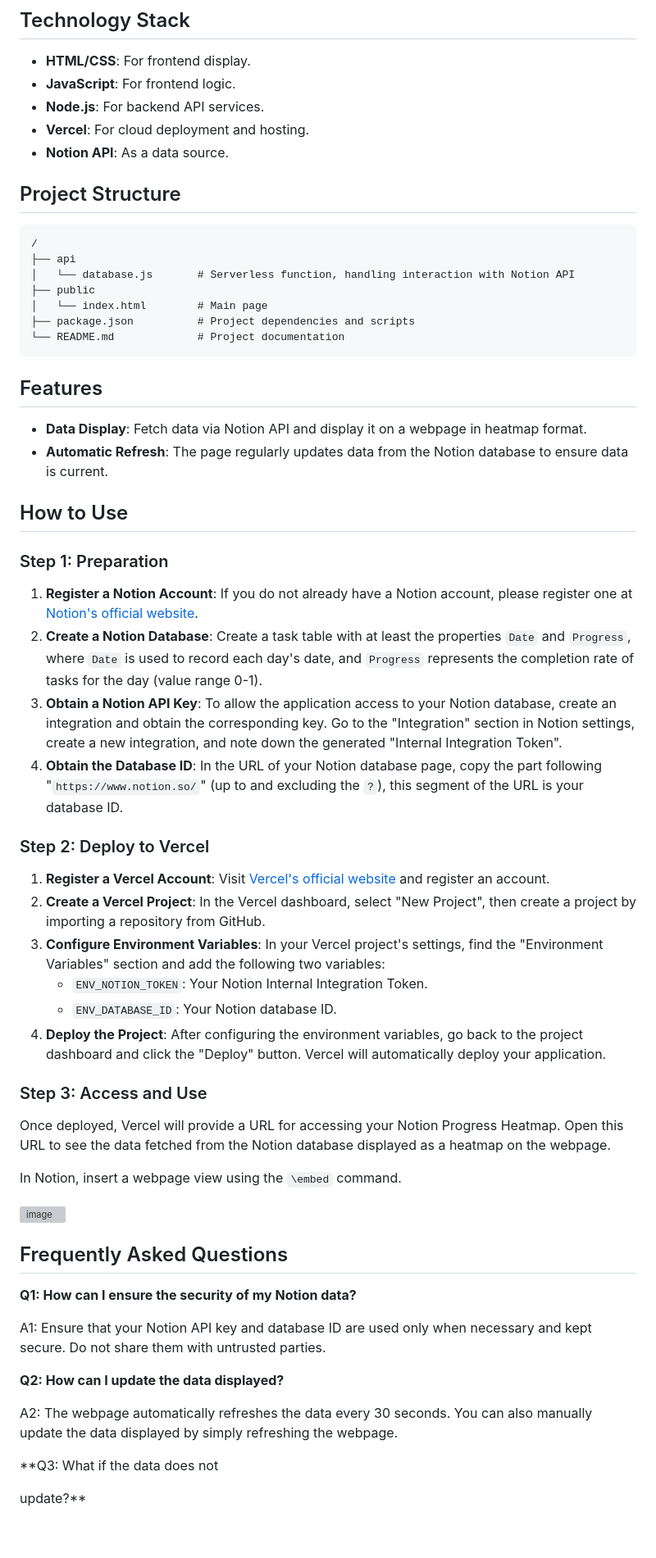
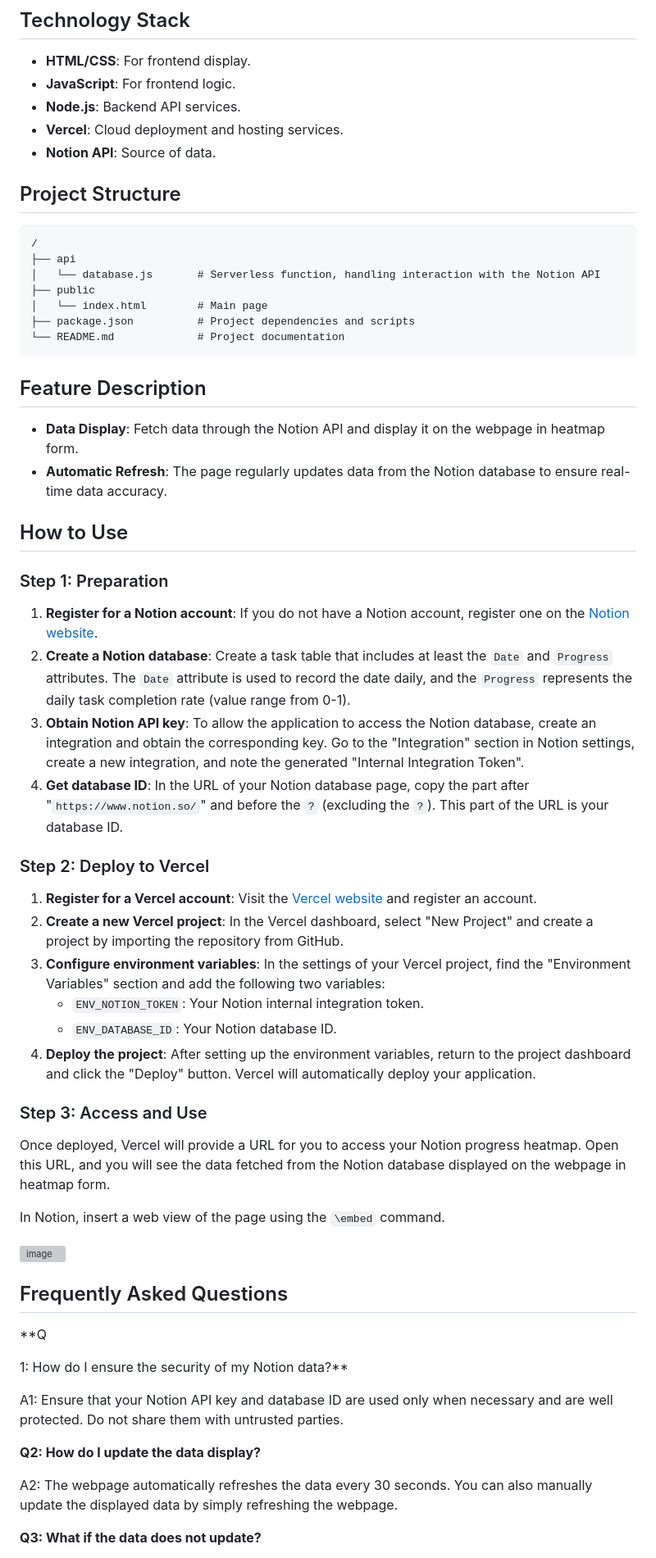
Before and after one commit to Zippland/Notion-Progress-Heatmap, a Markdown page: README_EN.md, the part around one of its changes. Shown at 82% size. Rendered like a GitHub page; blank space fills up the shorter version; grey boxes are pictures that could not be loaded.

````diff
--- a/README_EN.md
+++ b/README_EN.md
@@ -21,64 +22,65 @@ Automatically switches to night mode：
 
 - **HTML/CSS**: For frontend display.
 - **JavaScript**: For frontend logic.
-- **Node.js**: For backend API services.
-- **Vercel**: For cloud deployment and hosting.
-- **Notion API**: As a data source.
+- **Node.js**: Backend API services.
+- **Vercel**: Cloud deployment and hosting services.
+- **Notion API**: Source of data.
 
 ## Project Structure
 
 ```
 /
 ├── api
-│   └── database.js       # Serverless function, handling interaction with Notion API
+│   └── database.js       # Serverless function, handling interaction with the Notion API
 ├── public
 │   └── index.html        # Main page
 ├── package.json          # Project dependencies and scripts
 └── README.md             # Project documentation
 ```
 
-## Features
+## Feature Description
 
-- **Data Display**: Fetch data via Notion API and display it on a webpage in heatmap format.
-- **Automatic Refresh**: The page regularly updates data from the Notion database to ensure data is current.
+- **Data Display**: Fetch data through the Notion API and display it on the webpage in heatmap form.
+- **Automatic Refresh**: The page regularly updates data from the Notion database to ensure real-time data accuracy.
 
 ## How to Use
 
 ### Step 1: Preparation
 
-1. **Register a Notion Account**: If you do not already have a Notion account, please register one at [Notion's official website](https://www.notion.so/).
-2. **Create a Notion Database**: Create a task table with at least the properties `Date` and `Progress`, where `Date` is used to record each day's date, and `Progress` represents the completion rate of tasks for the day (value range 0-1).
-3. **Obtain a Notion API Key**: To allow the application access to your Notion database, create an integration and obtain the corresponding key. Go to the "Integration" section in Notion settings, create a new integration, and note down the generated "Internal Integration Token".
-4. **Obtain the Database ID**: In the URL of your Notion database page, copy the part following "`https://www.notion.so/`" (up to and excluding the `?`), this segment of the URL is your database ID.
+1. **Register for a Notion account**: If you do not have a Notion account, register one on the [Notion website](https://www.notion.so/).
+2. **Create a Notion database**: Create a task table that includes at least the `Date` and `Progress` attributes. The `Date` attribute is used to record the date daily, and the `Progress` represents the daily task completion rate (value range from 0-1).
+3. **Obtain Notion API key**: To allow the application to access the Notion database, create an integration and obtain the corresponding key. Go to the "Integration" section in Notion settings, create a new integration, and note the generated "Internal Integration Token".
+4. **Get database ID**: In the URL of your Notion database page, copy the part after "`https://www.notion.so/`" and before the `?` (excluding the `?`). This part of the URL is your database ID.
 
 ### Step 2: Deploy to Vercel
 
-1. **Register a Vercel Account**: Visit [Vercel's official website](https://vercel.com/) and register an account.
-2. **Create a Vercel Project**: In the Vercel dashboard, select "New Project", then create a project by importing a repository from GitHub.
-3. **Configure Environment Variables**: In your Vercel project's settings, find the "Environment Variables" section and add the following two variables:
-   - `ENV_NOTION_TOKEN`: Your Notion Internal Integration Token.
+1. **Register for a Vercel account**: Visit the [Vercel website](https://vercel.com/) and register an account.
+2. **Create a new Vercel project**: In the Vercel dashboard, select "New Project" and create a project by importing the repository from GitHub.
+3. **Configure environment variables**: In the settings of your Vercel project, find the "Environment Variables" section and add the following two variables:
+   - `ENV_NOTION_TOKEN`: Your Notion internal integration token.
    - `ENV_DATABASE_ID`: Your Notion database ID.
-4. **Deploy the Project**: After configuring the environment variables, go back to the project dashboard and click the "Deploy" button. Vercel will automatically deploy your application.
+4. **Deploy the project**: After setting up the environment variables, return to the project dashboard and click the "Deploy" button. Vercel will automatically deploy your application.
 
 ### Step 3: Access and Use
 
-Once deployed, Vercel will provide a URL for accessing your Notion Progress Heatmap. Open this URL to see the data fetched from the Notion database displayed as a heatmap on the webpage.
+Once deployed, Vercel will provide a URL for you to access your Notion progress heatmap. Open this URL, and you will see the data fetched from the Notion database displayed on the webpage in heatmap form.
 
-In Notion, insert a webpage view using the `\embed` command.
+In Notion, insert a web view of the page using the `\embed` command.
 
 ![image](https://github.com/Zippland/Notion-Progress-Heatmap/assets/126135306/9298c5aa-bd5e-49d2-979f-546f3bf469f0)
 
+
 ## Frequently Asked Questions
 
-**Q1: How can I ensure the security of my Notion data?**
+**Q
 
-A1: Ensure that your Notion API key and database ID are used only when necessary and kept secure. Do not share them with untrusted parties.
+1: How do I ensure the security of my Notion data?**
 
-**Q2: How can I update the data displayed?**
+A1: Ensure that your Notion API key and database ID are used only when necessary and are well protected. Do not share them with untrusted parties.
 
-A2: The webpage automatically refreshes the data every 30 seconds. You can also manually update the data displayed by simply refreshing the webpage.
+**Q2: How do I update the data display?**
 
-**Q3: What if the data does not
+A2: The webpage automatically refreshes the data every 30 seconds. You can also manually update the displayed data by simply refreshing the webpage.
 
- update?**
+**Q3: What if the data does not update?**
 
````
Also changed, not shown: other parts of README_EN.md (+6 -5 lines).
